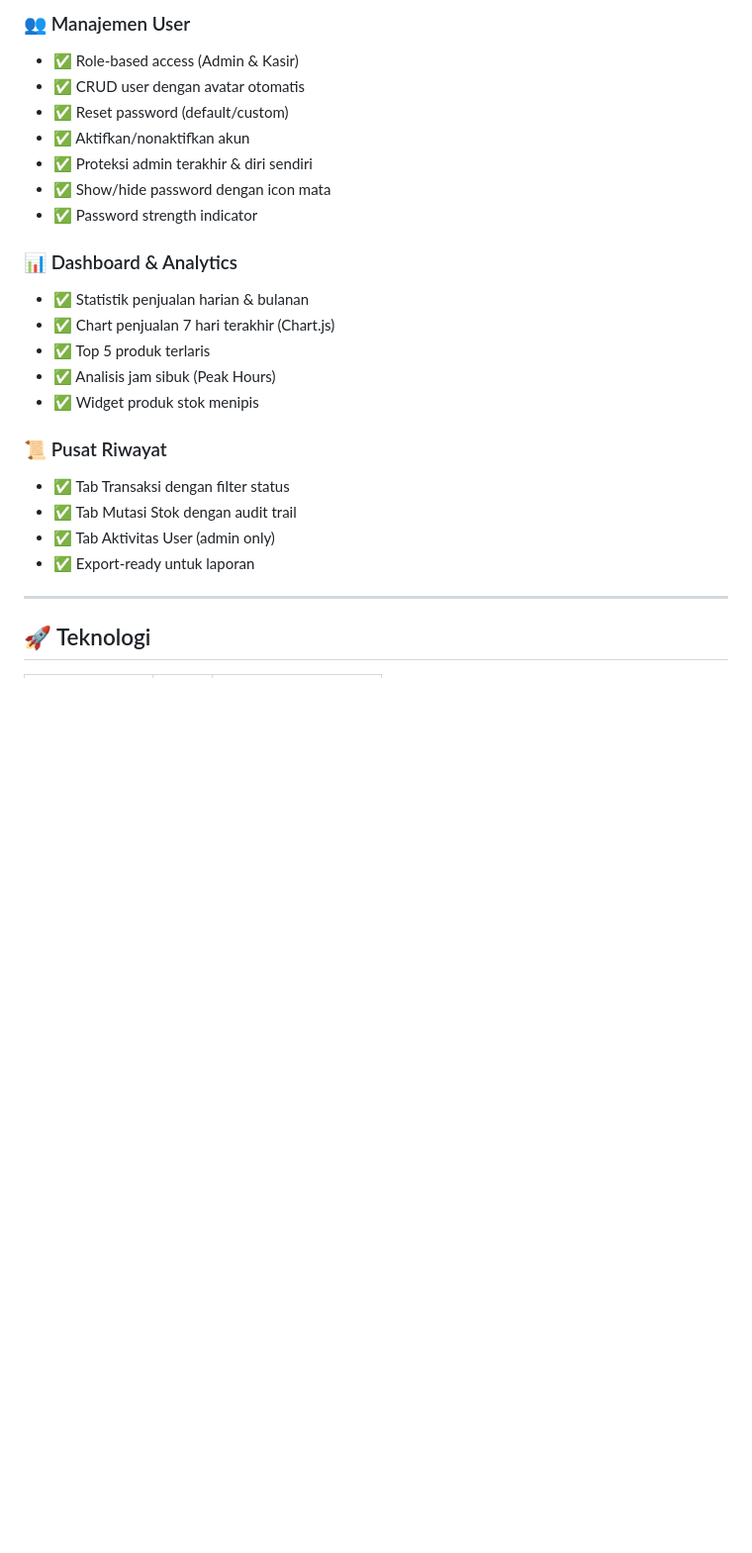
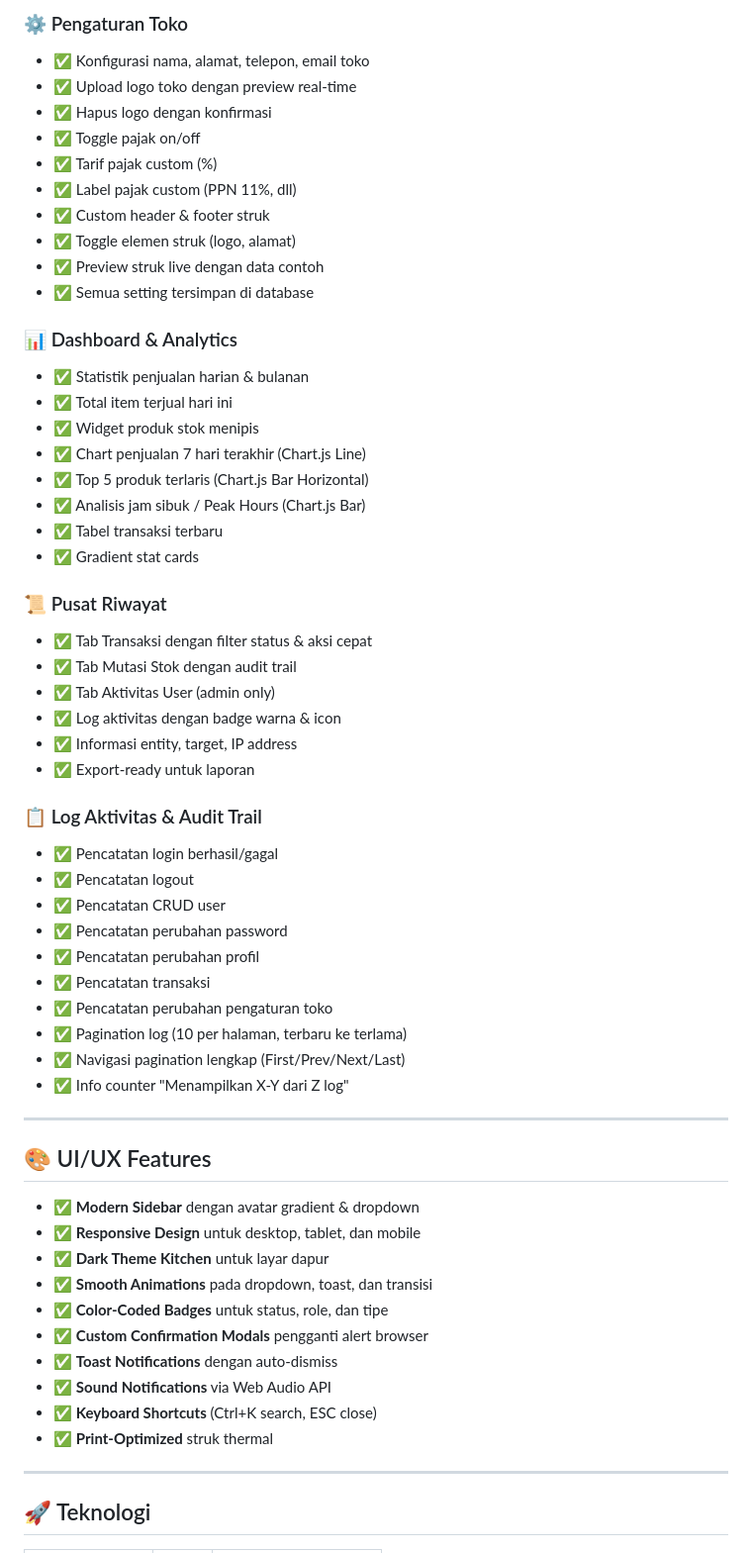
Before and after one commit to Hafizhdwi/sistemPoSPhP, a Markdown page: README.md, the part around one of its changes. Shown at 99% size. Rendered like a GitHub page; blank space fills up the shorter version.

```diff
--- a/README.md
+++ b/README.md
@@ -45,25 +84,60 @@ Sistem Point of Sale (PoS) modern berbasis web dengan fitur lengkap untuk bisnis
 
-### 👥 Manajemen User
-- ✅ Role-based access (Admin & Kasir)
-- ✅ CRUD user dengan avatar otomatis
-- ✅ Reset password (default/custom)
-- ✅ Aktifkan/nonaktifkan akun
-- ✅ Proteksi admin terakhir & diri sendiri
-- ✅ Show/hide password dengan icon mata
-- ✅ Password strength indicator
+### ⚙️ Pengaturan Toko
+- ✅ Konfigurasi nama, alamat, telepon, email toko
+- ✅ Upload logo toko dengan preview real-time
+- ✅ Hapus logo dengan konfirmasi
+- ✅ Toggle pajak on/off
+- ✅ Tarif pajak custom (%)
+- ✅ Label pajak custom (PPN 11%, dll)
+- ✅ Custom header & footer struk
+- ✅ Toggle elemen struk (logo, alamat)
+- ✅ Preview struk live dengan data contoh
+- ✅ Semua setting tersimpan di database
 
 ### 📊 Dashboard & Analytics
 - ✅ Statistik penjualan harian & bulanan
-- ✅ Chart penjualan 7 hari terakhir (Chart.js)
-- ✅ Top 5 produk terlaris
-- ✅ Analisis jam sibuk (Peak Hours)
+- ✅ Total item terjual hari ini
 - ✅ Widget produk stok menipis
+- ✅ Chart penjualan 7 hari terakhir (Chart.js Line)
+- ✅ Top 5 produk terlaris (Chart.js Bar Horizontal)
+- ✅ Analisis jam sibuk / Peak Hours (Chart.js Bar)
+- ✅ Tabel transaksi terbaru
+- ✅ Gradient stat cards
 
 ### 📜 Pusat Riwayat
-- ✅ Tab Transaksi dengan filter status
+- ✅ Tab Transaksi dengan filter status & aksi cepat
 - ✅ Tab Mutasi Stok dengan audit trail
 - ✅ Tab Aktivitas User (admin only)
+- ✅ Log aktivitas dengan badge warna & icon
+- ✅ Informasi entity, target, IP address
 - ✅ Export-ready untuk laporan
+
+### 📋 Log Aktivitas & Audit Trail
+- ✅ Pencatatan login berhasil/gagal
+- ✅ Pencatatan logout
+- ✅ Pencatatan CRUD user
+- ✅ Pencatatan perubahan password
+- ✅ Pencatatan perubahan profil
+- ✅ Pencatatan transaksi
+- ✅ Pencatatan perubahan pengaturan toko
+- ✅ Pagination log (10 per halaman, terbaru ke terlama)
+- ✅ Navigasi pagination lengkap (First/Prev/Next/Last)
+- ✅ Info counter "Menampilkan X-Y dari Z log"
+
+---
+
+## 🎨 UI/UX Features
+
+- ✅ **Modern Sidebar** dengan avatar gradient & dropdown
+- ✅ **Responsive Design** untuk desktop, tablet, dan mobile
+- ✅ **Dark Theme Kitchen** untuk layar dapur
+- ✅ **Smooth Animations** pada dropdown, toast, dan transisi
+- ✅ **Color-Coded Badges** untuk status, role, dan tipe
+- ✅ **Custom Confirmation Modals** pengganti alert browser
+- ✅ **Toast Notifications** dengan auto-dismiss
+- ✅ **Sound Notifications** via Web Audio API
+- ✅ **Keyboard Shortcuts** (Ctrl+K search, ESC close)
+- ✅ **Print-Optimized** struk thermal
 
 ---
 
```
Also changed, not shown: other parts of README.md (+82 -7 lines).
